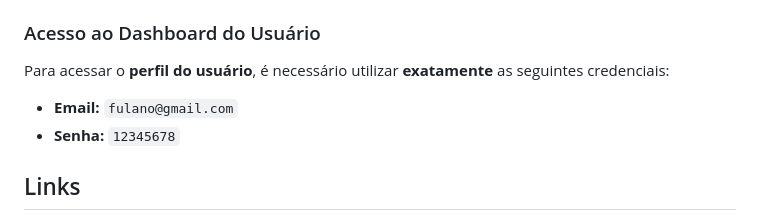
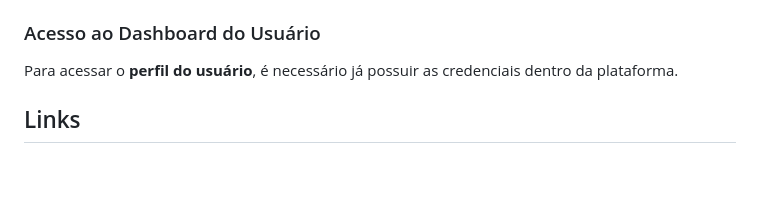
Before and after one commit to rogermarllus/PDSports, a Markdown page: README.md, the part around the change. Drawn GitHub-style; blank space fills up the shorter version.

Commit message:
feat: implementa atualização do README

```diff
--- a/README.md
+++ b/README.md
@@ -144,10 +144,7 @@ Para acessar a **área administrativa**, é necessário utilizar **exatamente**
 
 ### Acesso ao Dashboard do Usuário
 
-Para acessar o **perfil do usuário**, é necessário utilizar **exatamente** as seguintes credenciais:
-
-* **Email:** `fulano@gmail.com`
-* **Senha:** `12345678`
+Para acessar o **perfil do usuário**, é necessário já possuir as credenciais dentro da plataforma.
 
 ## Links
 
```
